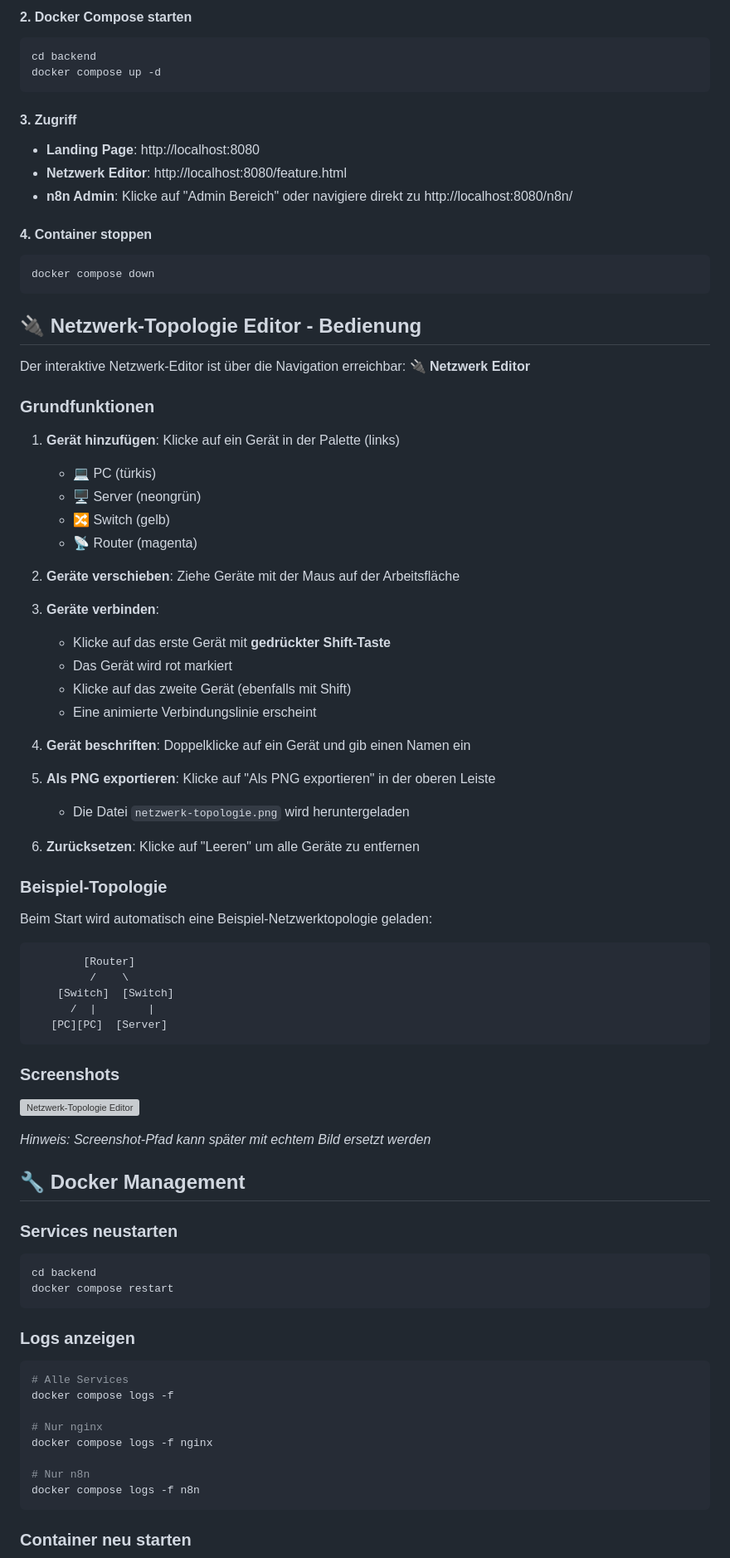
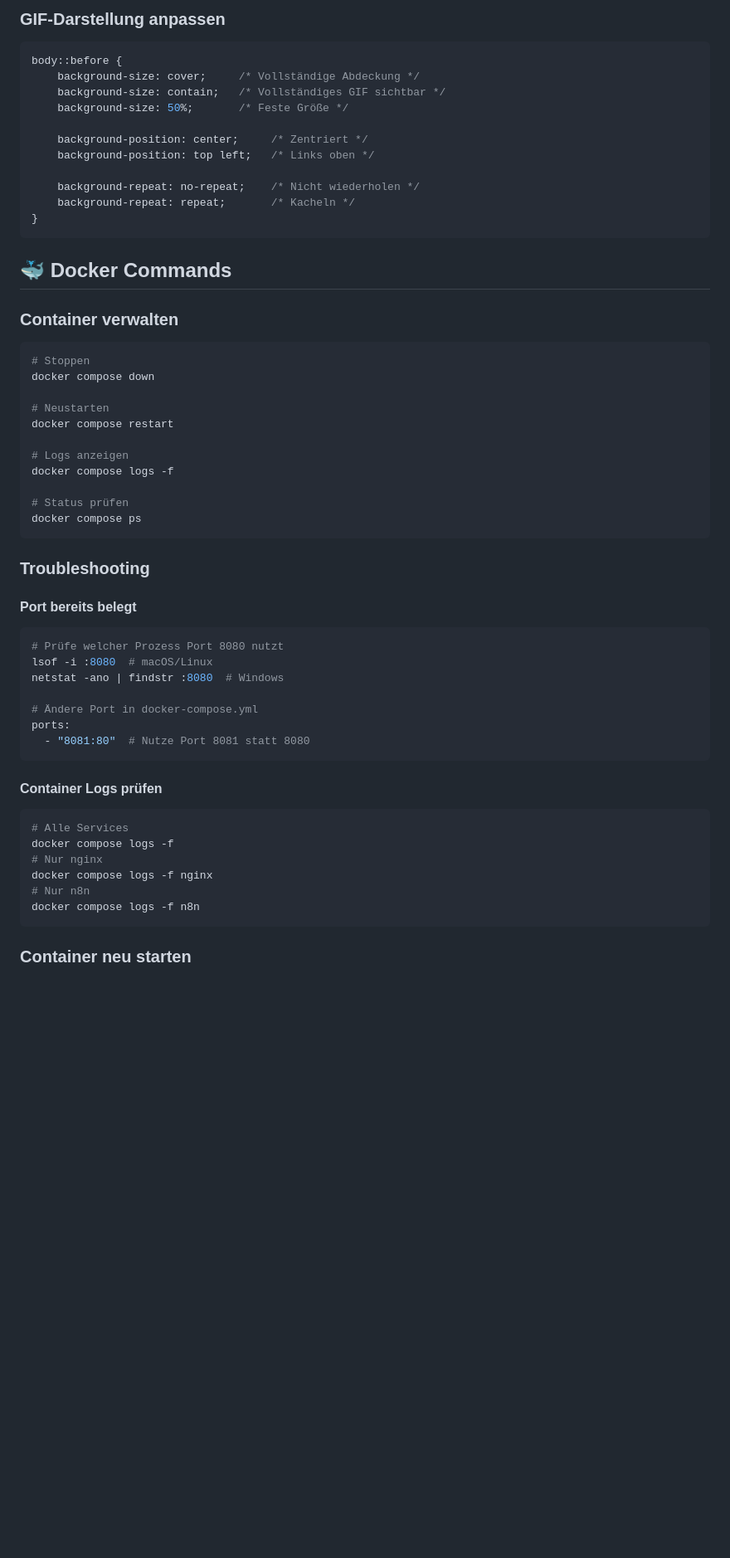
Before and after one commit to flowgrammer420/landingpage-magenta, a Markdown page: README.md, the part around one of its changes. Shown at 83% size. GitHub-like rendering; blank space fills up the shorter version; grey boxes are pictures that could not be loaded.

````diff
--- a/README.md
+++ b/README.md
@@ -65,81 +123,57 @@ cd landingpage-n8n
 ```
 
-#### 2. Docker Compose starten
-```bash
-cd backend
-docker compose up -d
+### GIF-Darstellung anpassen
+
+```css
+body::before {
+    background-size: cover;     /* Vollständige Abdeckung */
+    background-size: contain;   /* Vollständiges GIF sichtbar */
+    background-size: 50%;       /* Feste Größe */
+
+    background-position: center;     /* Zentriert */
+    background-position: top left;   /* Links oben */
+
+    background-repeat: no-repeat;    /* Nicht wiederholen */
+    background-repeat: repeat;       /* Kacheln */
+}
 ```
 
-#### 3. Zugriff
-- **Landing Page**: http://localhost:8080
-- **Netzwerk Editor**: http://localhost:8080/feature.html
-- **n8n Admin**: Klicke auf "Admin Bereich" oder navigiere direkt zu http://localhost:8080/n8n/
+## 🐳 Docker Commands
 
-#### 4. Container stoppen
+### Container verwalten
 ```bash
+# Stoppen
 docker compose down
+
+# Neustarten
+docker compose restart
+
+# Logs anzeigen
+docker compose logs -f
+
+# Status prüfen
+docker compose ps
 ```
 
-## 🔌 Netzwerk-Topologie Editor - Bedienung
+### Troubleshooting
 
-Der interaktive Netzwerk-Editor ist über die Navigation erreichbar: **🔌 Netzwerk Editor**
+#### Port bereits belegt
+```bash
+# Prüfe welcher Prozess Port 8080 nutzt
+lsof -i :8080  # macOS/Linux
+netstat -ano | findstr :8080  # Windows
 
-### Grundfunktionen
-1. **Gerät hinzufügen**: Klicke auf ein Gerät in der Palette (links)
-   - 💻 PC (türkis)
-   - 🖥️ Server (neongrün)
-   - 🔀 Switch (gelb)
-   - 📡 Router (magenta)
-
-2. **Geräte verschieben**: Ziehe Geräte mit der Maus auf der Arbeitsfläche
-
-3. **Geräte verbinden**:
-   - Klicke auf das erste Gerät mit **gedrückter Shift-Taste**
-   - Das Gerät wird rot markiert
-   - Klicke auf das zweite Gerät (ebenfalls mit Shift)
-   - Eine animierte Verbindungslinie erscheint
-
-4. **Gerät beschriften**: Doppelklicke auf ein Gerät und gib einen Namen ein
-
-5. **Als PNG exportieren**: Klicke auf "Als PNG exportieren" in der oberen Leiste
-   - Die Datei `netzwerk-topologie.png` wird heruntergeladen
-
-6. **Zurücksetzen**: Klicke auf "Leeren" um alle Geräte zu entfernen
-
-### Beispiel-Topologie
-
-Beim Start wird automatisch eine Beispiel-Netzwerktopologie geladen:
-
-```
-        [Router]
-         /    \
-    [Switch]  [Switch]
-      /  |        |
-   [PC][PC]  [Server]
+# Ändere Port in docker-compose.yml
+ports:
+  - "8081:80"  # Nutze Port 8081 statt 8080
 ```
 
-### Screenshots
-
-![Netzwerk-Topologie Editor](https://via.placeholder.com/800x450/0f0f1e/39ff14?text=Netzwerk-Topologie+Editor)
-
-*Hinweis: Screenshot-Pfad kann später mit echtem Bild ersetzt werden*
-
-## 🔧 Docker Management
-
-### Services neustarten
-```bash
-cd backend
-docker compose restart
-```
-
-### Logs anzeigen
+#### Container Logs prüfen
 ```bash
 # Alle Services
 docker compose logs -f
-
 # Nur nginx
 docker compose logs -f nginx
-
 # Nur n8n
 docker compose logs -f n8n
 ```
````
Also changed, not shown: other parts of README.md (+66 -14 lines).
